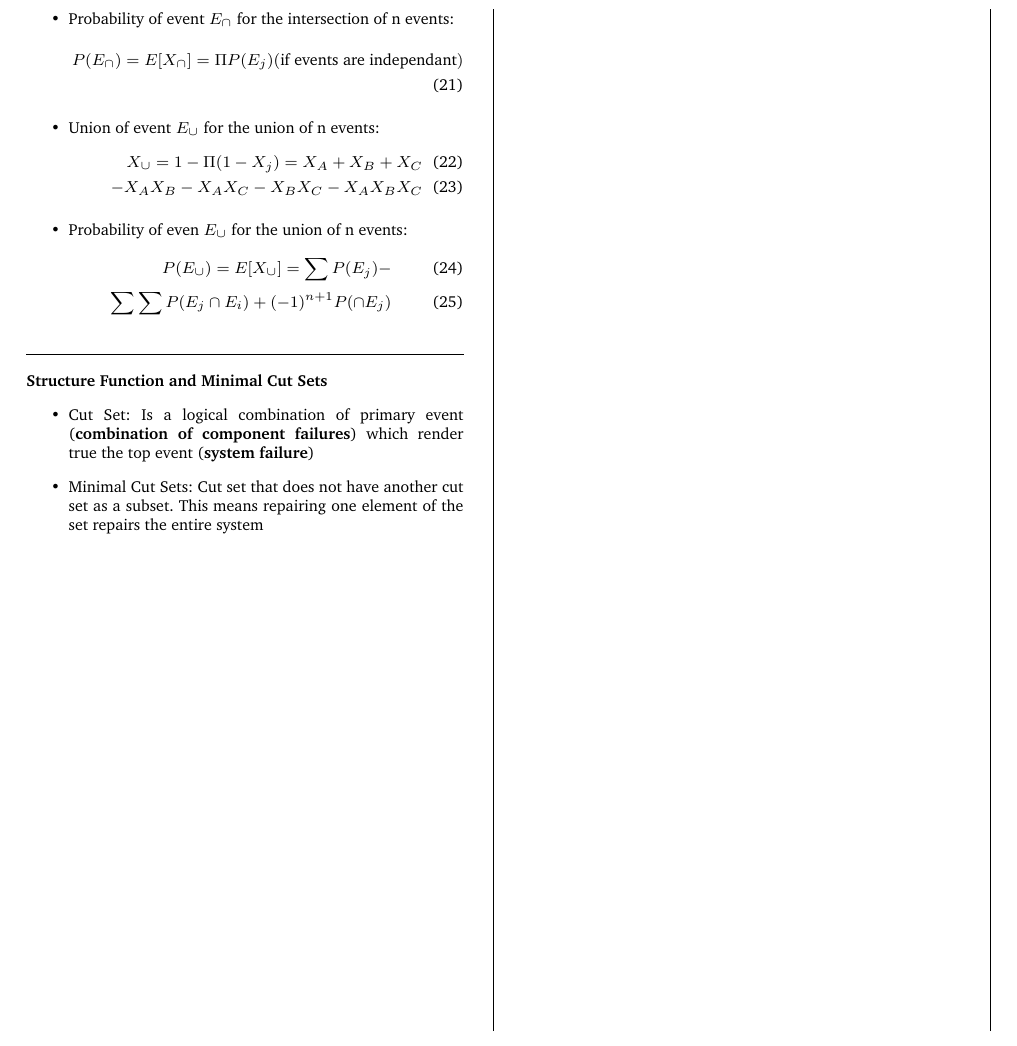
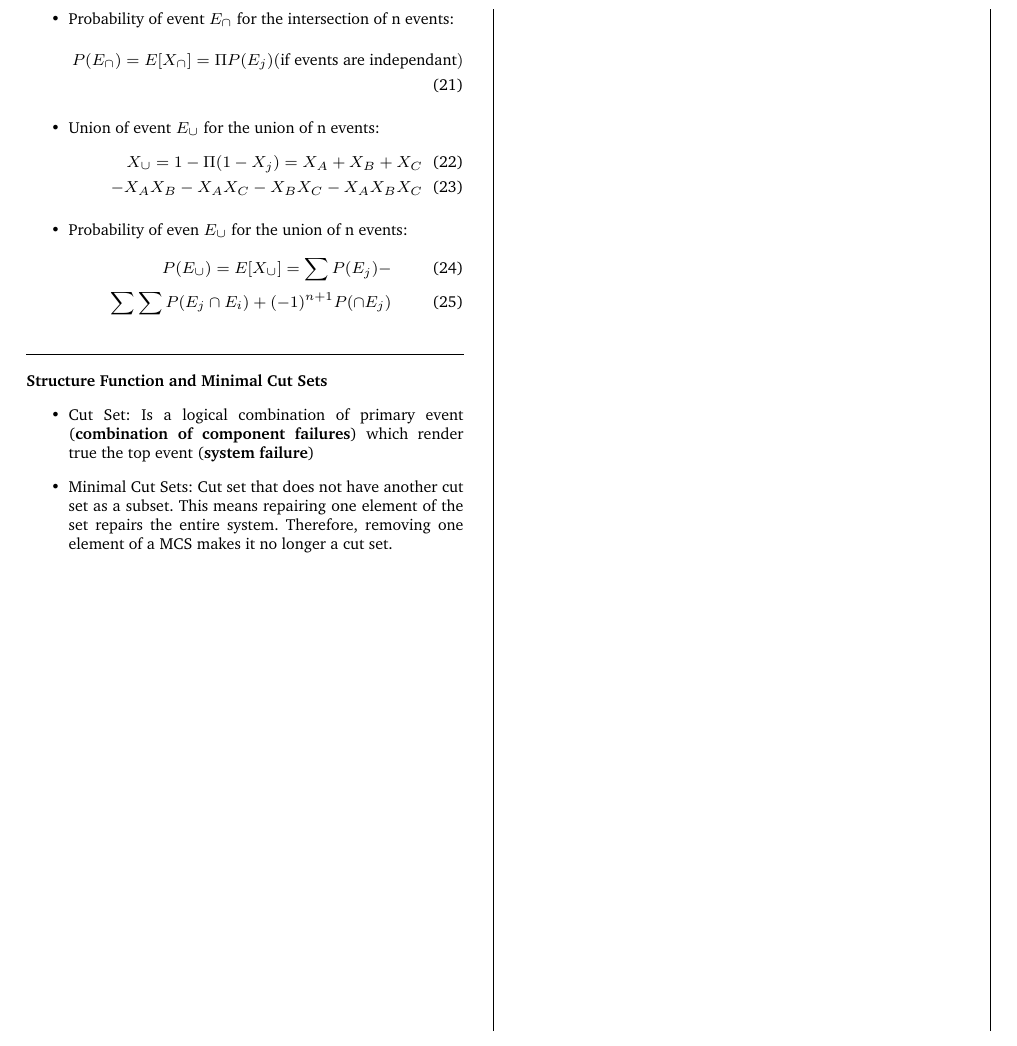
Before and after one commit to x-meienberg/msc-studies-aero, a LaTeX document (Summaries/ATRATS/Summary_ATRATS.tex): part of page 3 of 3, cut so that both start at the same text. Compiled offline with pdfLaTeX.

Commit message:
Add new parts to ATRATS Summary

```diff
--- a/Summaries/ATRATS/Summary_ATRATS.tex
+++ b/Summaries/ATRATS/Summary_ATRATS.tex
@@ -273,7 +273,7 @@ The top event is connected by an OR-gate, hence if one of each events is true, t
 
 \begin{itemize}
     \item Cut Set: Is a logical combination of primary event (\textbf{combination of component failures}) which render true the top event (\textbf{system failure})
-    \item Minimal Cut Sets: Cut set that does not have another cut set as a subset. This means repairing one element of the set repairs the entire system
+    \item Minimal Cut Sets: Cut set that does not have another cut set as a subset. This means repairing one element of the set repairs the entire system. Therefore, removing one element of a MCS makes it no longer a cut set.
 \end{itemize}
 
 \end{multicols*}
```
Also changed, not shown: Summaries/ATRATS/Summary_ATRATS.pdf, 3 other files.
